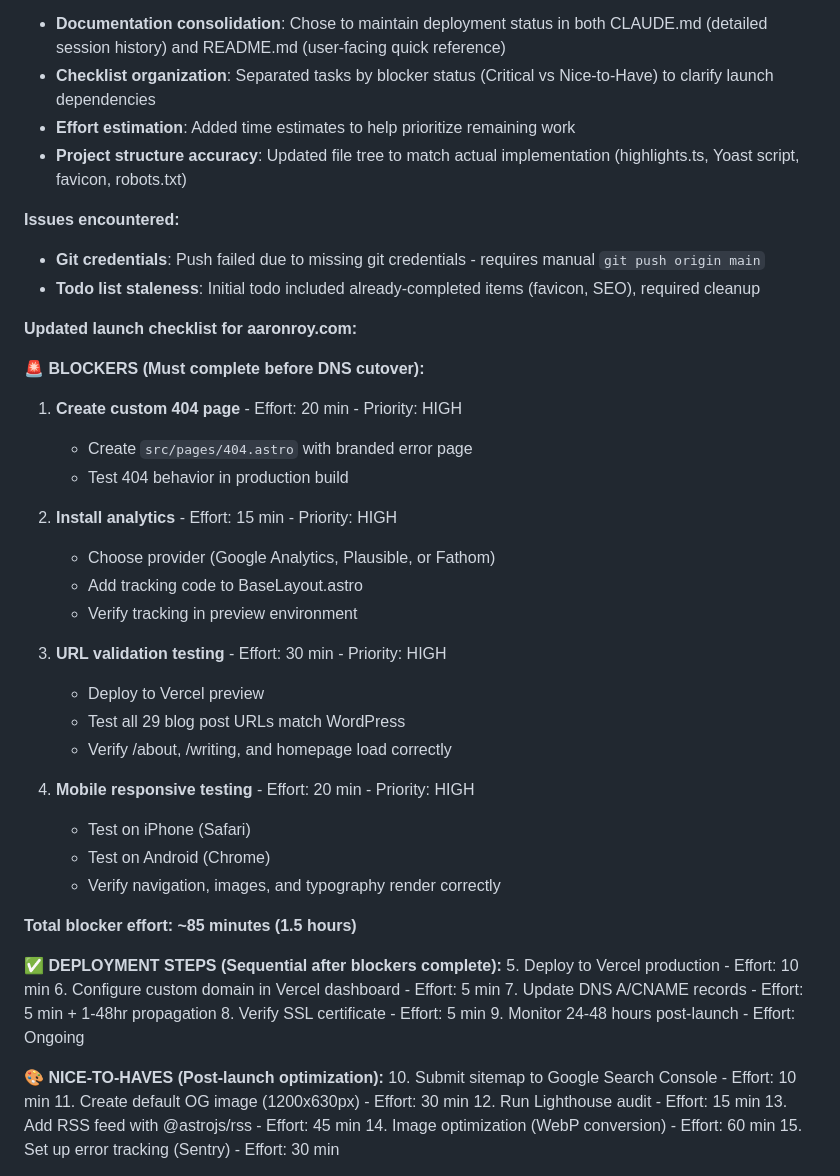
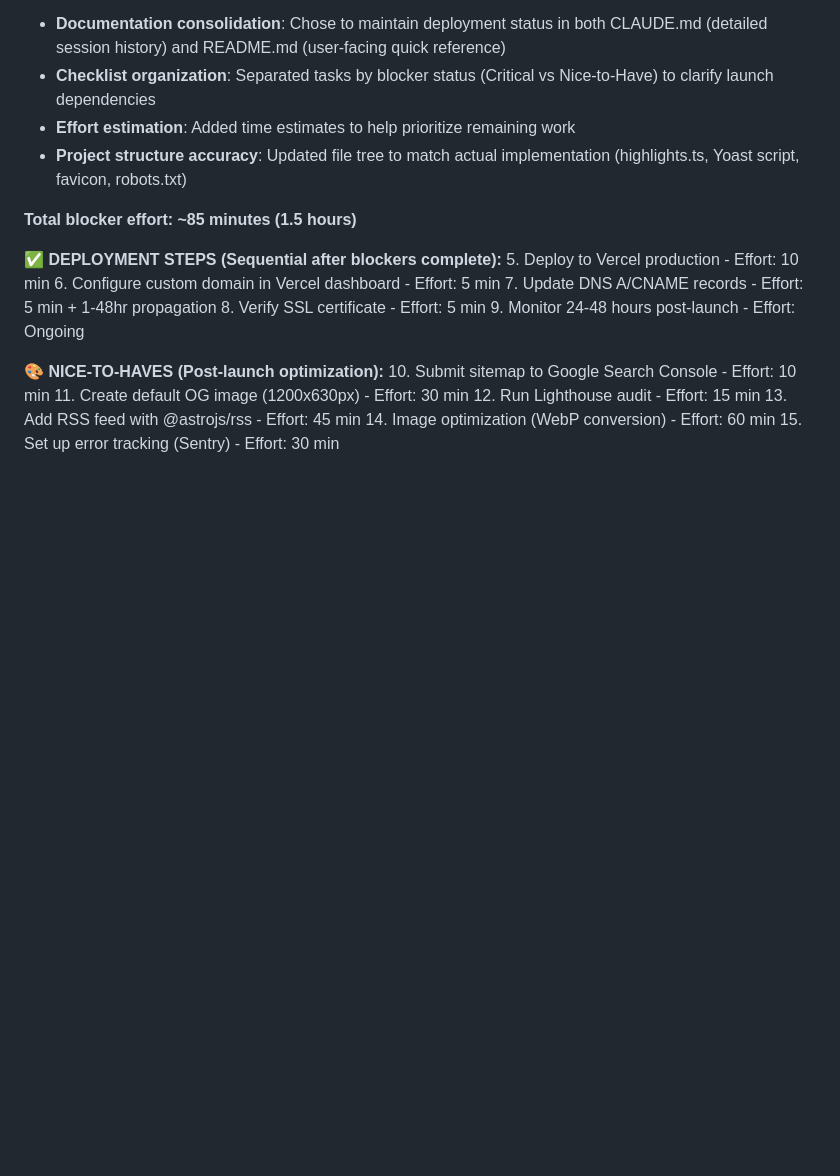
Before and after one commit to amr05008/aaronmichaelroy-site, a Markdown page: CLAUDE.md, the part around the change. GitHub-like rendering; blank space fills up the shorter version.

```diff
--- a/CLAUDE.md
+++ b/CLAUDE.md
@@ -357,32 +357,6 @@ SSL and DNS configured for custom domain (aaronroy.com).
 - **Effort estimation**: Added time estimates to help prioritize remaining work
 - **Project structure accuracy**: Updated file tree to match actual implementation (highlights.ts, Yoast script, favicon, robots.txt)
 
-**Issues encountered:**
-- **Git credentials**: Push failed due to missing git credentials - requires manual `git push origin main`
-- **Todo list staleness**: Initial todo included already-completed items (favicon, SEO), required cleanup
-
-**Updated launch checklist for aaronroy.com:**
-
-**🚨 BLOCKERS (Must complete before DNS cutover):**
-1. **Create custom 404 page** - Effort: 20 min - Priority: HIGH
-   - Create `src/pages/404.astro` with branded error page
-   - Test 404 behavior in production build
-
-2. **Install analytics** - Effort: 15 min - Priority: HIGH
-   - Choose provider (Google Analytics, Plausible, or Fathom)
-   - Add tracking code to BaseLayout.astro
-   - Verify tracking in preview environment
-
-3. **URL validation testing** - Effort: 30 min - Priority: HIGH
-   - Deploy to Vercel preview
-   - Test all 29 blog post URLs match WordPress
-   - Verify /about, /writing, and homepage load correctly
-
-4. **Mobile responsive testing** - Effort: 20 min - Priority: HIGH
-   - Test on iPhone (Safari)
-   - Test on Android (Chrome)
-   - Verify navigation, images, and typography render correctly
-
 **Total blocker effort: ~85 minutes (1.5 hours)**
 
 **✅ DEPLOYMENT STEPS (Sequential after blockers complete):**
```
Also changed, not shown: 1 other file.
